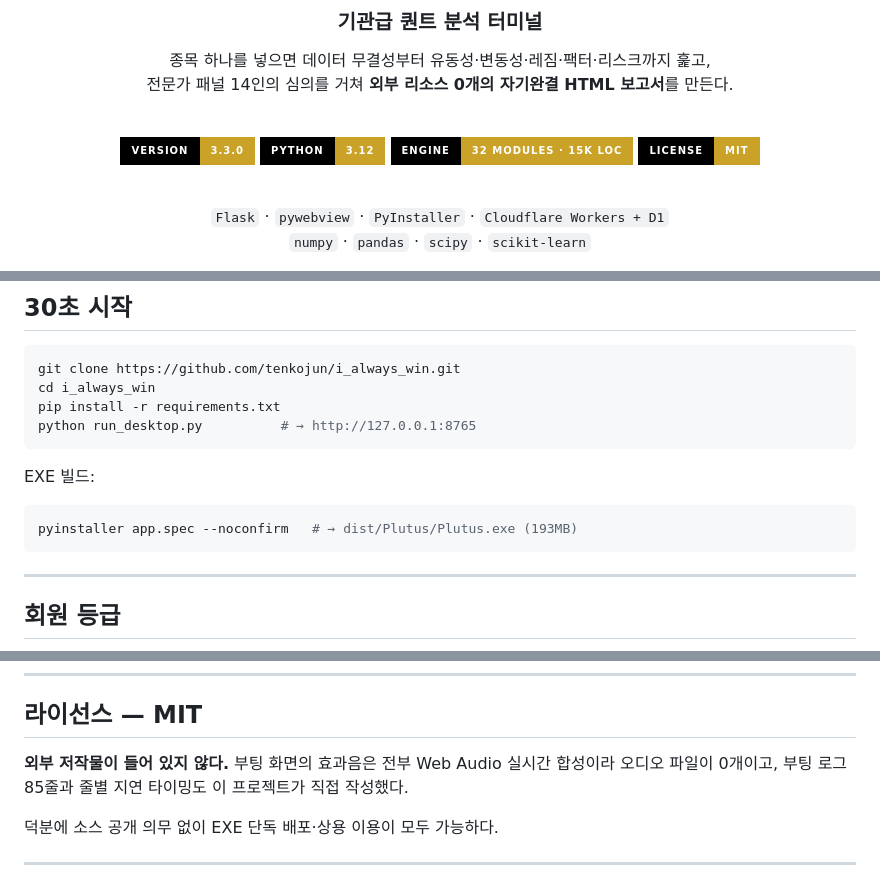
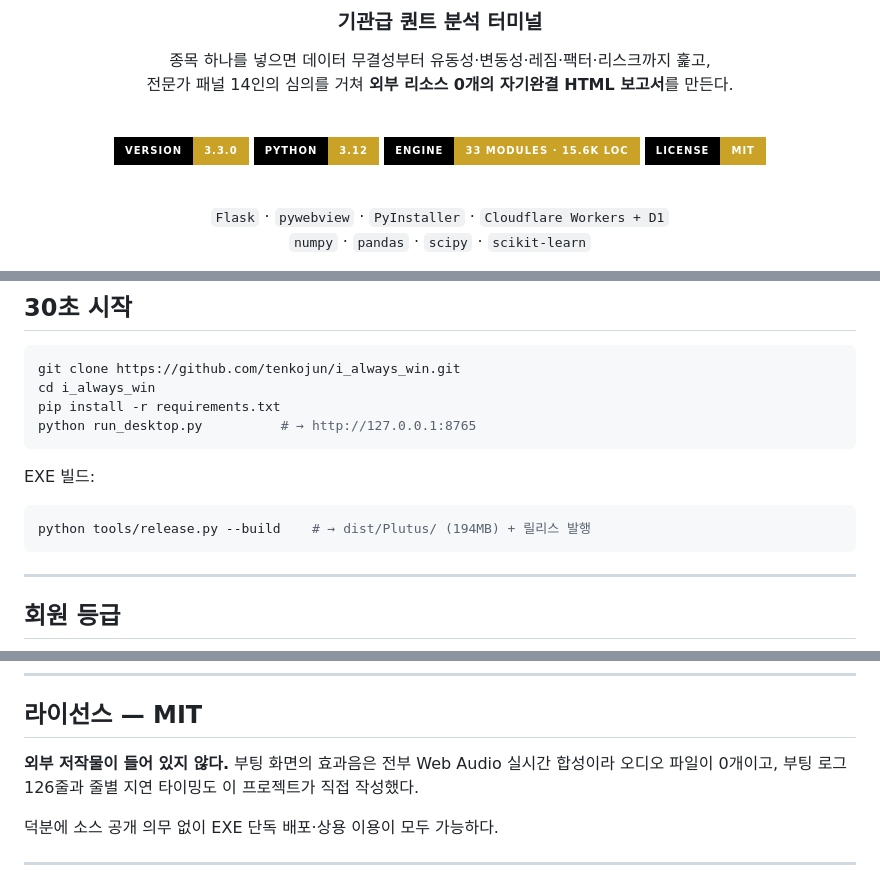
Before and after one commit to tenkojun/i_always_win, a Markdown page: README.md, 3 parts joined by grey strips. Drawn GitHub-style; badges without logos.

Commit message:
docs: README 낡은 수치 갱신 (모듈 33 · 섹션 37 · 부팅 126줄 · 빌드 명령)

````diff
--- a/README.md
+++ b/README.md
@@ -21,7 +21,7 @@
 
 ![version](https://img.shields.io/badge/version-3.3.0-c9a227?style=for-the-badge&labelColor=000000)
 ![python](https://img.shields.io/badge/python-3.12-c9a227?style=for-the-badge&labelColor=000000)
-![engine](https://img.shields.io/badge/engine-32_modules_·_15k_LOC-c9a227?style=for-the-badge&labelColor=000000)
+![engine](https://img.shields.io/badge/engine-33_modules_·_15.6k_LOC-c9a227?style=for-the-badge&labelColor=000000)
 ![license](https://img.shields.io/badge/license-MIT-c9a227?style=for-the-badge&labelColor=000000)
 
 <br>
@@ -79,7 +79,7 @@ python run_desktop.py          # → http://127.0.0.1:8765
 EXE 빌드:
 
 ```bash
-pyinstaller app.spec --noconfirm   # → dist/Plutus/Plutus.exe (193MB)
+python tools/release.py --build    # → dist/Plutus/ (194MB) + 릴리스 발행
 ```
 
 ---
@@ -105,7 +105,7 @@ pyinstaller app.spec --noconfirm   # → dist/Plutus/Plutus.exe (193MB)
 ## 라이선스 — MIT
 
 **외부 저작물이 들어 있지 않다.** 부팅 화면의 효과음은 전부 Web Audio
-실시간 합성이라 오디오 파일이 0개이고, 부팅 로그 85줄과 줄별 지연
+실시간 합성이라 오디오 파일이 0개이고, 부팅 로그 126줄과 줄별 지연
 타이밍도 이 프로젝트가 직접 작성했다.
 
 덕분에 소스 공개 의무 없이 EXE 단독 배포·상용 이용이 모두 가능하다.
````
Also changed, not shown: other parts of README.md (+1 -1 lines).
